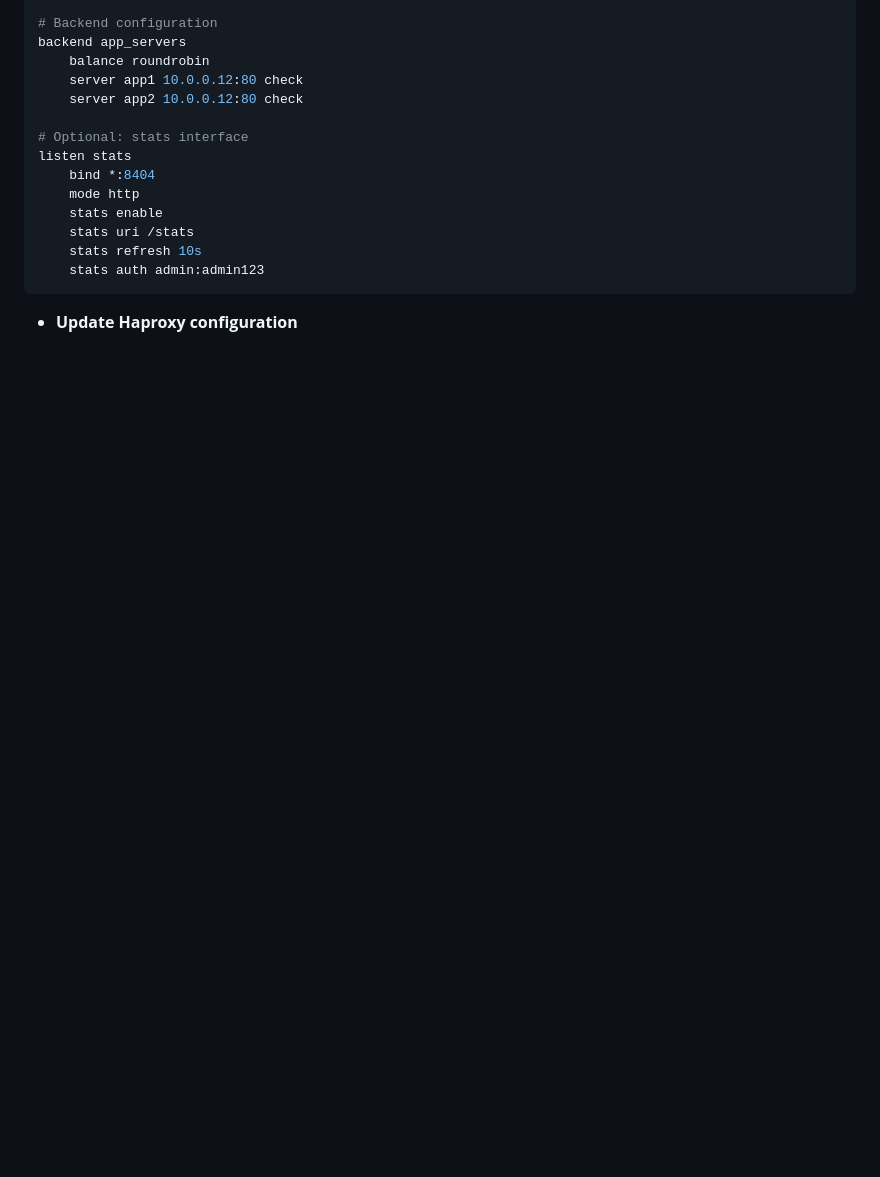
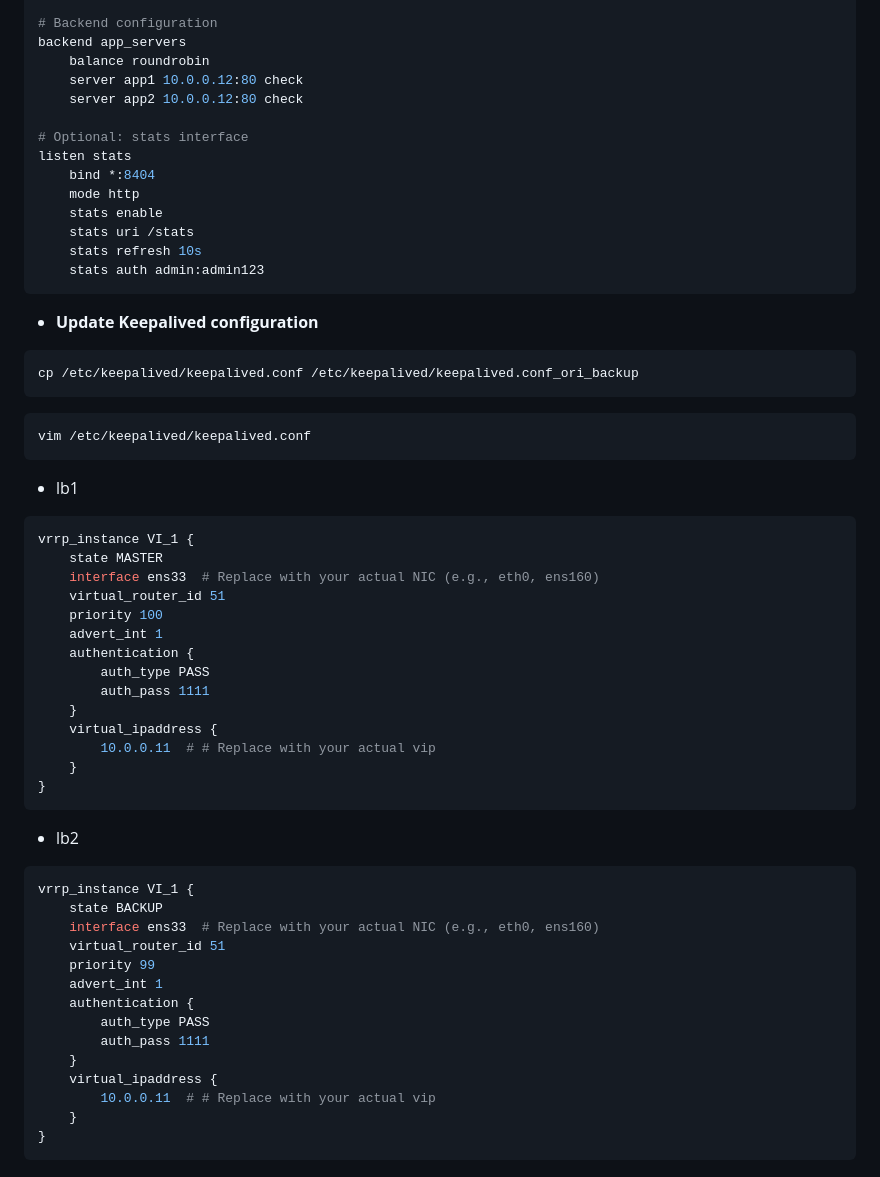
Before and after one commit to saifulislam88/fullstack-app-linux, a Markdown page: README.md, the part around the change. GitHub-like rendering; blank space fills up the shorter version.

````diff
--- a/README.md
+++ b/README.md
@@ -108,4 +108,46 @@ listen stats
     stats auth admin:admin123
 ```
 
-- **Update Haproxy configuration**
+- **Update Keepalived configuration**
+```sh
+cp /etc/keepalived/keepalived.conf /etc/keepalived/keepalived.conf_ori_backup
+```
+```sh
+vim /etc/keepalived/keepalived.conf
+```
+
+- lb1
+```ini
+vrrp_instance VI_1 {
+    state MASTER
+    interface ens33  # Replace with your actual NIC (e.g., eth0, ens160)
+    virtual_router_id 51
+    priority 100
+    advert_int 1
+    authentication {
+        auth_type PASS
+        auth_pass 1111
+    }
+    virtual_ipaddress {
+        10.0.0.11  # # Replace with your actual vip
+    }
+}
+```
+
+- lb2
+```ini
+vrrp_instance VI_1 {
+    state BACKUP
+    interface ens33  # Replace with your actual NIC (e.g., eth0, ens160)
+    virtual_router_id 51
+    priority 99
+    advert_int 1
+    authentication {
+        auth_type PASS
+        auth_pass 1111
+    }
+    virtual_ipaddress {
+        10.0.0.11  # # Replace with your actual vip
+    }
+}
+```
````
